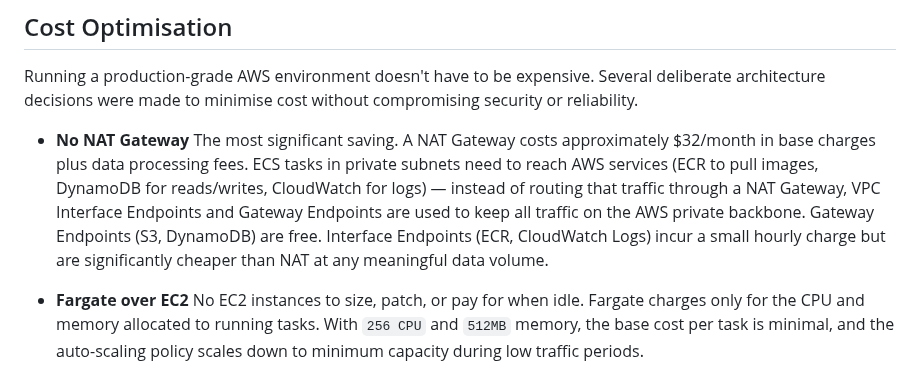
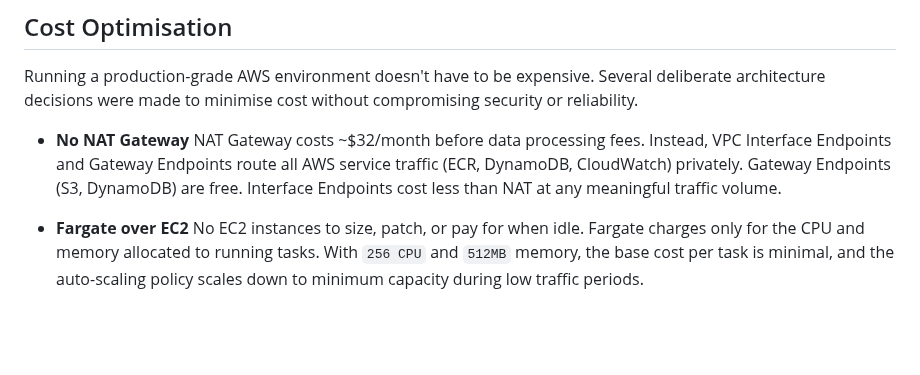
Before and after one commit to ahmedmabdi/url-short-ecs, a Markdown page: README.md, the part around the change. Rendered like a GitHub page; blank space fills up the shorter version.

Commit message:
edit: section on no nat on cost section

```diff
--- a/README.md
+++ b/README.md
@@ -200,7 +200,7 @@ This gives zero-downtime deployments with automatic rollback — no manual inter
 Running a production-grade AWS environment doesn't have to be expensive. Several deliberate architecture decisions were made to minimise cost without compromising security or reliability.
 
 - **No NAT Gateway**
-The most significant saving. A NAT Gateway costs approximately $32/month in base charges plus data processing fees. ECS tasks in private subnets need to reach AWS services (ECR to pull images, DynamoDB for reads/writes, CloudWatch for logs) — instead of routing that traffic through a NAT Gateway, VPC Interface Endpoints and Gateway Endpoints are used to keep all traffic on the AWS private backbone. Gateway Endpoints (S3, DynamoDB) are free. Interface Endpoints (ECR, CloudWatch Logs) incur a small hourly charge but are significantly cheaper than NAT at any meaningful data volume.
+NAT Gateway costs ~$32/month before data processing fees. Instead, VPC Interface Endpoints and Gateway Endpoints route all AWS service traffic (ECR, DynamoDB, CloudWatch) privately. Gateway Endpoints (S3, DynamoDB) are free. Interface Endpoints cost less than NAT at any meaningful traffic volume.
 
 - **Fargate over EC2**
 No EC2 instances to size, patch, or pay for when idle. Fargate charges only for the CPU and memory allocated to running tasks. With `256 CPU` and `512MB` memory, the base cost per task is minimal, and the auto-scaling policy scales down to minimum capacity during low traffic periods.
```
